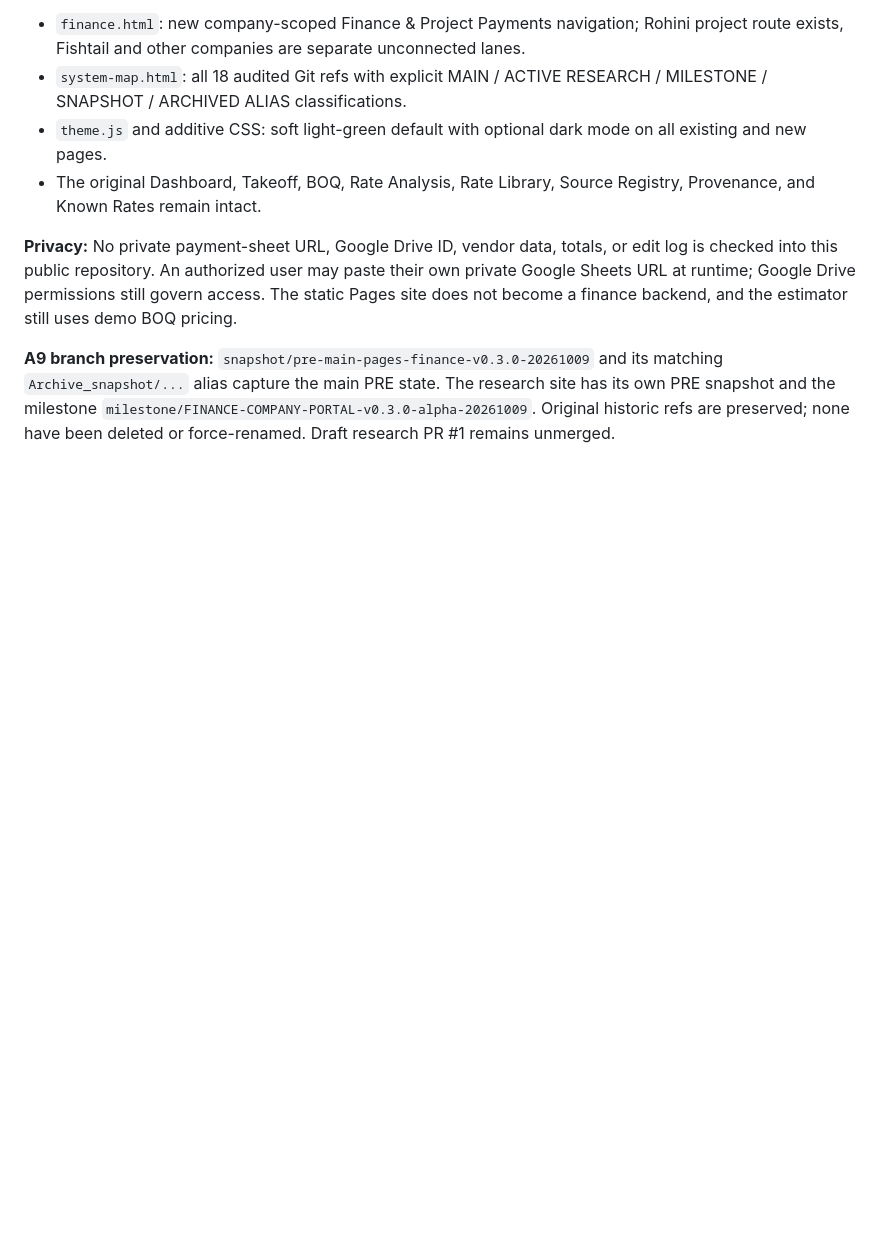
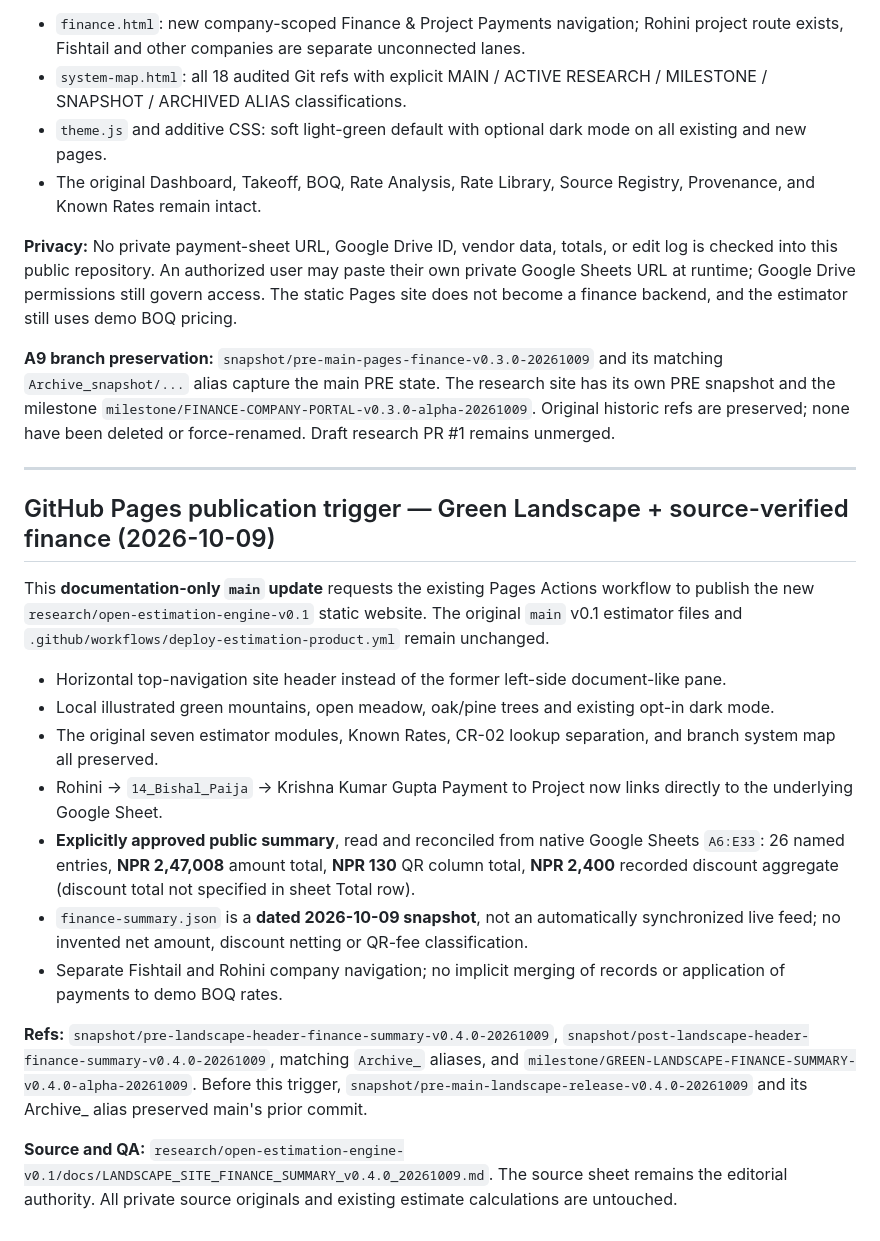
Before and after one commit to FabinGurung/JP_Cost_Estimation, a Markdown page: README.md, the part around the change. Rendered like a GitHub page; blank space fills up the shorter version.

Commit message:
docs(pages): deploy landscape top-nav website and approved verified Google Sheets finance summary

```diff
--- a/README.md
+++ b/README.md
@@ -107,3 +107,21 @@ This documentation-only `main` commit requests the normal GitHub Pages publishin
 **Privacy:** No private payment-sheet URL, Google Drive ID, vendor data, totals, or edit log is checked into this public repository. An authorized user may paste their own private Google Sheets URL at runtime; Google Drive permissions still govern access. The static Pages site does not become a finance backend, and the estimator still uses demo BOQ pricing.
 
 **A9 branch preservation:** `snapshot/pre-main-pages-finance-v0.3.0-20261009` and its matching `Archive_snapshot/...` alias capture the main PRE state. The research site has its own PRE snapshot and the milestone `milestone/FINANCE-COMPANY-PORTAL-v0.3.0-alpha-20261009`. Original historic refs are preserved; none have been deleted or force-renamed. Draft research PR #1 remains unmerged.
+
+---
+
+## GitHub Pages publication trigger — Green Landscape + source-verified finance (2026-10-09)
+
+This **documentation-only `main` update** requests the existing Pages Actions workflow to publish the new `research/open-estimation-engine-v0.1` static website. The original `main` v0.1 estimator files and `.github/workflows/deploy-estimation-product.yml` remain unchanged.
+
+- Horizontal top-navigation site header instead of the former left-side document-like pane.
+- Local illustrated green mountains, open meadow, oak/pine trees and existing opt-in dark mode.
+- The original seven estimator modules, Known Rates, CR-02 lookup separation, and branch system map all preserved.
+- Rohini → `14_Bishal_Paija` → Krishna Kumar Gupta Payment to Project now links directly to the underlying Google Sheet.
+- **Explicitly approved public summary**, read and reconciled from native Google Sheets `A6:E33`: 26 named entries, **NPR 2,47,008** amount total, **NPR 130** QR column total, **NPR 2,400** recorded discount aggregate (discount total not specified in sheet Total row).
+- `finance-summary.json` is a **dated 2026-10-09 snapshot**, not an automatically synchronized live feed; no invented net amount, discount netting or QR-fee classification.
+- Separate Fishtail and Rohini company navigation; no implicit merging of records or application of payments to demo BOQ rates.
+
+**Refs:** `snapshot/pre-landscape-header-finance-summary-v0.4.0-20261009`, `snapshot/post-landscape-header-finance-summary-v0.4.0-20261009`, matching `Archive_` aliases, and `milestone/GREEN-LANDSCAPE-FINANCE-SUMMARY-v0.4.0-alpha-20261009`. Before this trigger, `snapshot/pre-main-landscape-release-v0.4.0-20261009` and its Archive_ alias preserved main's prior commit.
+
+**Source and QA:** `research/open-estimation-engine-v0.1/docs/LANDSCAPE_SITE_FINANCE_SUMMARY_v0.4.0_20261009.md`. The source sheet remains the editorial authority. All private source originals and existing estimate calculations are untouched.
```
